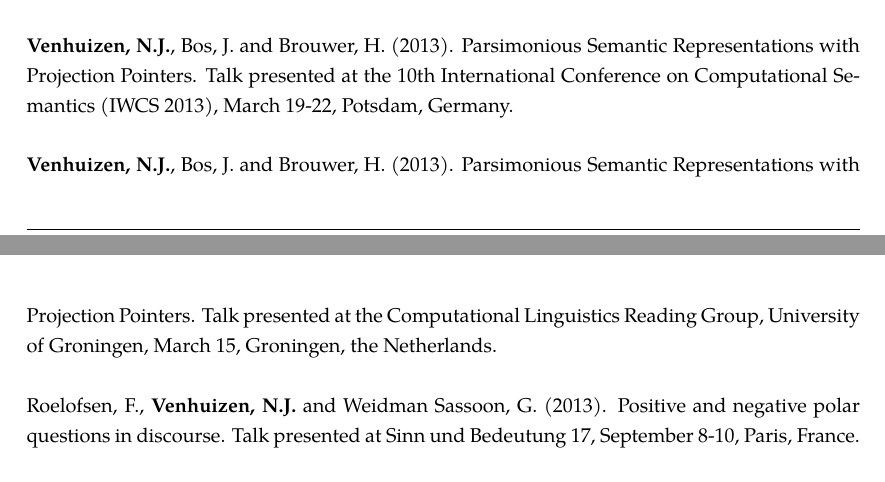
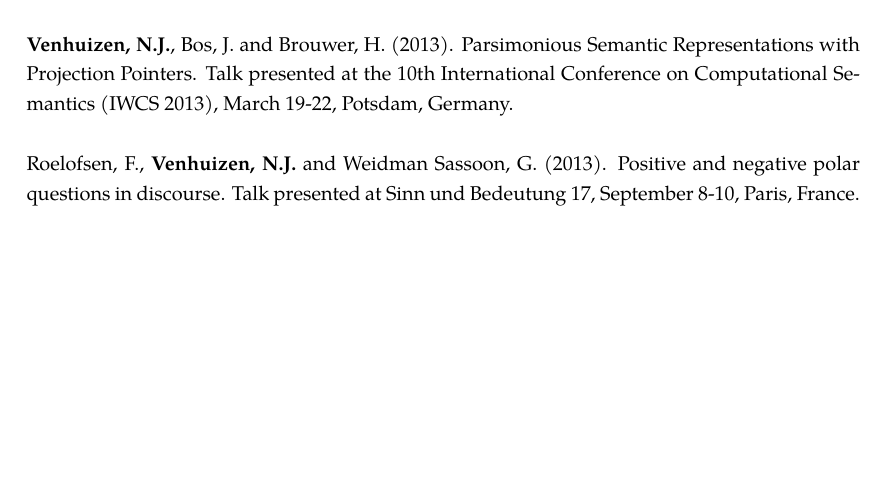
Before and after one commit to njvenhuizen/njvenhuizen.github.io, a LaTeX CV (resume.tex): two parts of pages 6 and 7 of 8 before the commit and part of page 6 of 8 after it, the two joined at a grey line, cut so that both start at the same text, the shorter picture padded with empty space. Compiled offline with pdfLaTeX.

Commit message:
adapted talks in cv

```diff
--- a/resume.tex
+++ b/resume.tex
@@ -549,11 +549,6 @@
     Semantic Representations with Projection Pointers. Talk presented at
     the 10th International Conference on Computational Semantics (IWCS 2013),
     March 19-22, Potsdam, Germany.\\
-    \\
-    \textbf{Venhuizen, N.J.}, Bos, J. and Brouwer, H. (2013). Parsimonious
-    Semantic Representations with Projection Pointers. Talk presented at the
-    Computational Linguistics Reading Group, University of Groningen, March 15,
-    Groningen, the Netherlands.\\
     \\
     Roelofsen, F., \textbf{Venhuizen, N.J.} and Weidman Sassoon, G. (2013).
     Positive and negative polar questions in discourse. Talk presented at
```
Also changed, not shown: resume.tex (8 more changed lines).
